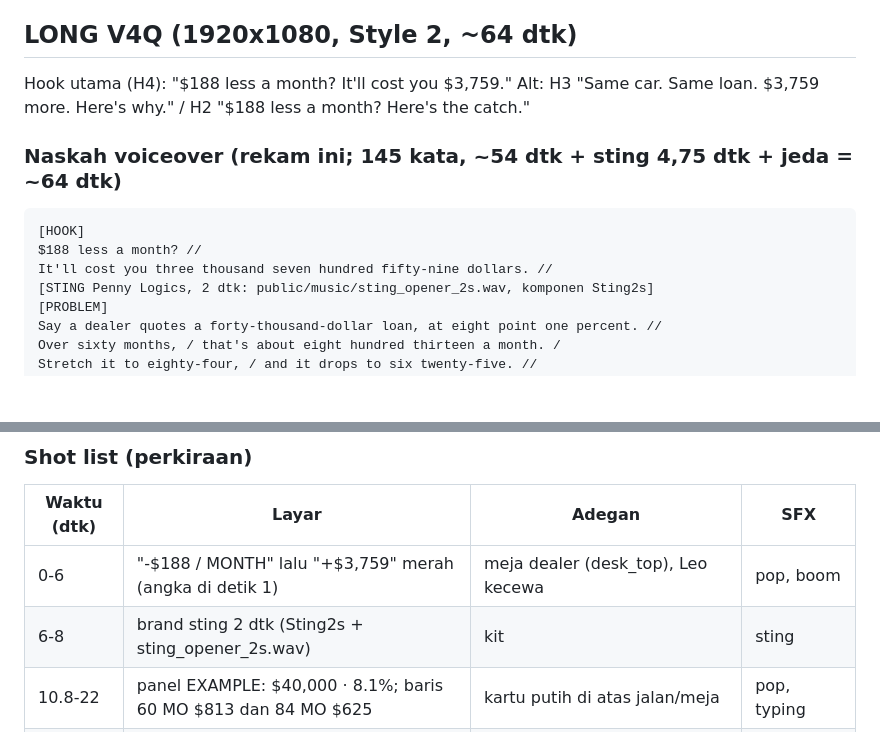
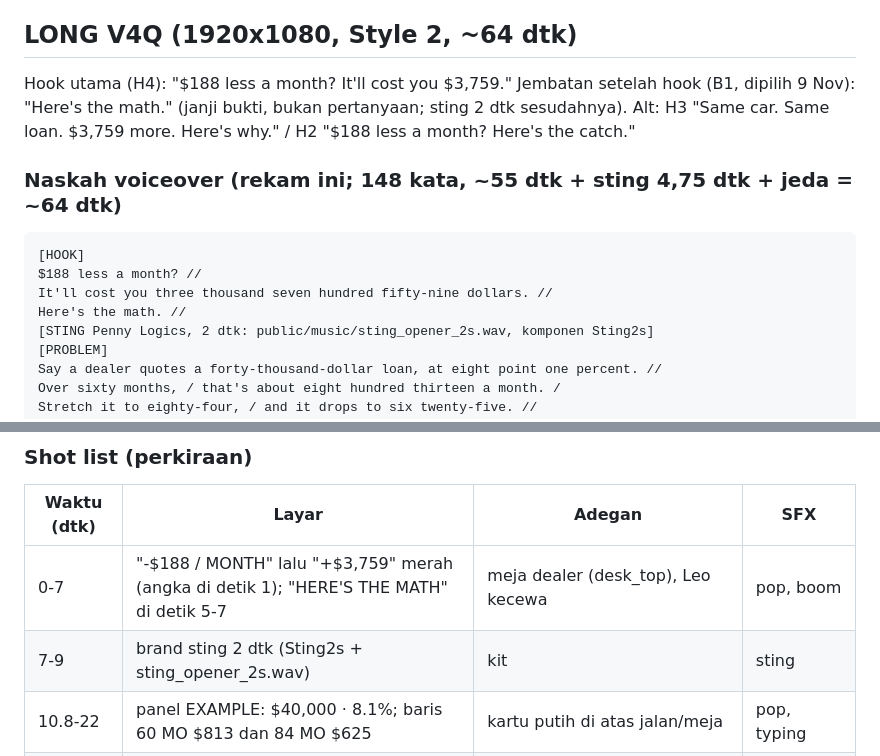
Before and after one commit to faizrizky/remotion, a Markdown page: docs/video04q_quick_script.md, 2 parts joined by grey strips. Drawn GitHub-style; blank space fills up the shorter version.

Commit message:
V4Q script: add bridge line Here's the math after hook
Co-Authored-By: Claude Sonnet 5.5 <noreply@anthropic.com>
Claude-Session: https://claude.ai/code/session_01KrbBj8WGS3ZAeF2uCMmBCC

````diff
--- a/docs/video04q_quick_script.md
+++ b/docs/video04q_quick_script.md
@@ -5,13 +5,14 @@ Skor hook (perkiraan, skill penny-shorts): H4 91; Short 1 = 83; Short 2 = 86.
 
 ## LONG V4Q (1920x1080, Style 2, ~64 dtk)
 Hook utama (H4): "$188 less a month? It'll cost you $3,759."
-Alt: H3 "Same car. Same loan. $3,759 more. Here's why." / H2 "$188 less a month? Here's the catch."
+Jembatan setelah hook (B1, dipilih 9 Nov): "Here's the math." (janji bukti, bukan pertanyaan; sting 2 dtk sesudahnya). Alt: H3 "Same car. Same loan. $3,759 more. Here's why." / H2 "$188 less a month? Here's the catch."
 
-### Naskah voiceover (rekam ini; 145 kata, ~54 dtk + sting 4,75 dtk + jeda = ~64 dtk)
+### Naskah voiceover (rekam ini; 148 kata, ~55 dtk + sting 4,75 dtk + jeda = ~64 dtk)
 ```
 [HOOK]
 $188 less a month? //
 It'll cost you three thousand seven hundred fifty-nine dollars. //
+Here's the math. //
 [STING Penny Logics, 2 dtk: public/music/sting_opener_2s.wav, komponen Sting2s]
 [PROBLEM]
 Say a dealer quotes a forty-thousand-dollar loan, at eight point one percent. //
@@ -37,8 +38,8 @@ Rekam tiga file: v4q_hook.wav (hook), v4q_body.wav (Problem sampai Close). Sting
 ### Shot list (perkiraan)
 | Waktu (dtk) | Layar | Adegan | SFX |
 |---|---|---|---|
-| 0-6 | "-$188 / MONTH" lalu "+$3,759" merah (angka di detik 1) | meja dealer (desk_top), Leo kecewa | pop, boom |
-| 6-8 | brand sting 2 dtk (Sting2s + sting_opener_2s.wav) | kit | sting |
+| 0-7 | "-$188 / MONTH" lalu "+$3,759" merah (angka di detik 1); "HERE'S THE MATH" di detik 5-7 | meja dealer (desk_top), Leo kecewa | pop, boom |
+| 7-9 | brand sting 2 dtk (Sting2s + sting_opener_2s.wav) | kit | sting |
 | 10.8-22 | panel EXAMPLE: $40,000 · 8.1%; baris 60 MO $813 dan 84 MO $625 | kartu putih di atas jalan/meja | pop, typing |
 | 22-36 | "-$188/mo" hijau; dua batang bunga tumbuh: $8,778 dan $12,537; "+$3,759" merah | MoneyPile / batang, kamera dekat | kaching, boom |
 | 36-46 | CalendarX 84 bulan; pill "91.2% chose 6+ years, Edmunds Q3 2026" | desk_top | card_tap, ding |
````
